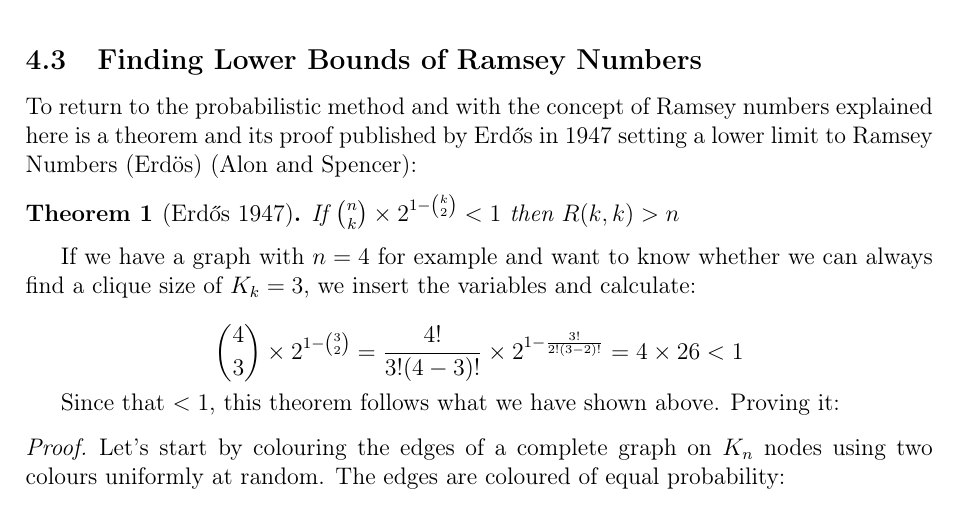
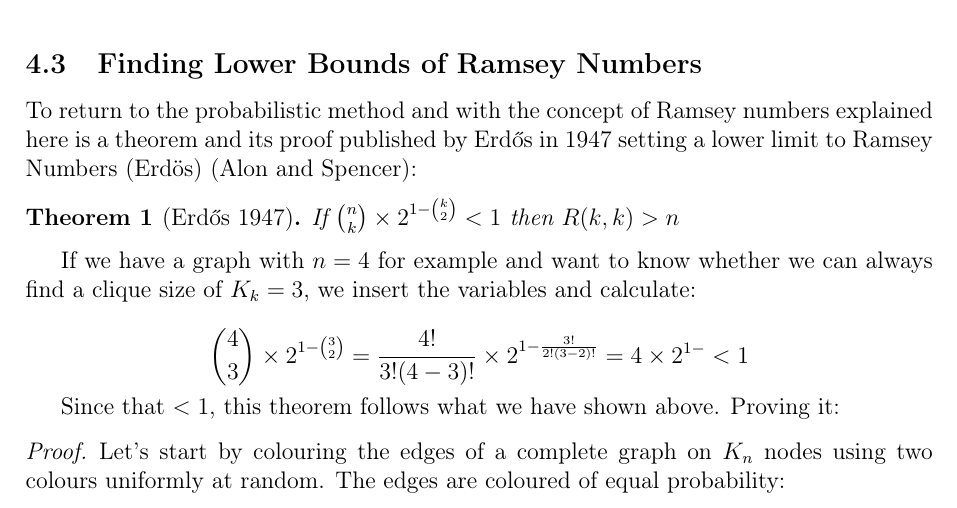
Before and after one commit to informatiky/LaTeX, a LaTeX document (Extended Essay/Johannes - Mathematics Extended Essay - Probabilistic method.tex): part of page 10 of 19, cut so that both start at the same text. Compiled offline with pdfLaTeX.

Commit message:
Auto-commit: 2026-09-13 20:11:49

```diff
--- a/Extended Essay/Johannes - Mathematics Extended Essay - Probabilistic method.tex
+++ b/Extended Essay/Johannes - Mathematics Extended Essay - Probabilistic method.tex
@@ -436,7 +436,7 @@ To return to the probabilistic method and with the concept of Ramsey numbers exp
 If we have a graph with \(n=4\) for example and want to know whether we can always find a clique size of \(K_k = 3\), we insert the variables and calculate:
 
 \[
-\binom{4}{3} \times 2^{1-\binom{3}{2}} = \frac{4!}{3!(4-3)!}\times 2^{1-\frac{3!}{2!(3-2)!}} = 4 \times 26{}< 1
+\binom{4}{3} \times 2^{1-\binom{3}{2}} = \frac{4!}{3!(4-3)!}\times 2^{1-\frac{3!}{2!(3-2)!}} = 4 \times 2^{1-}< 1
 \]
 
 Since that \( < 1\), this theorem follows what we have shown above. Proving it:
```
Also changed, not shown: 1 other file.
